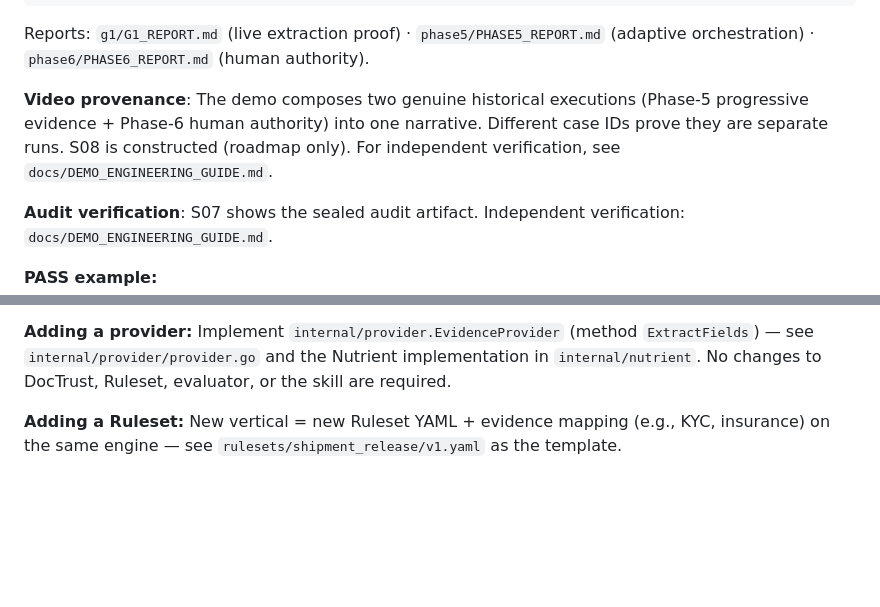
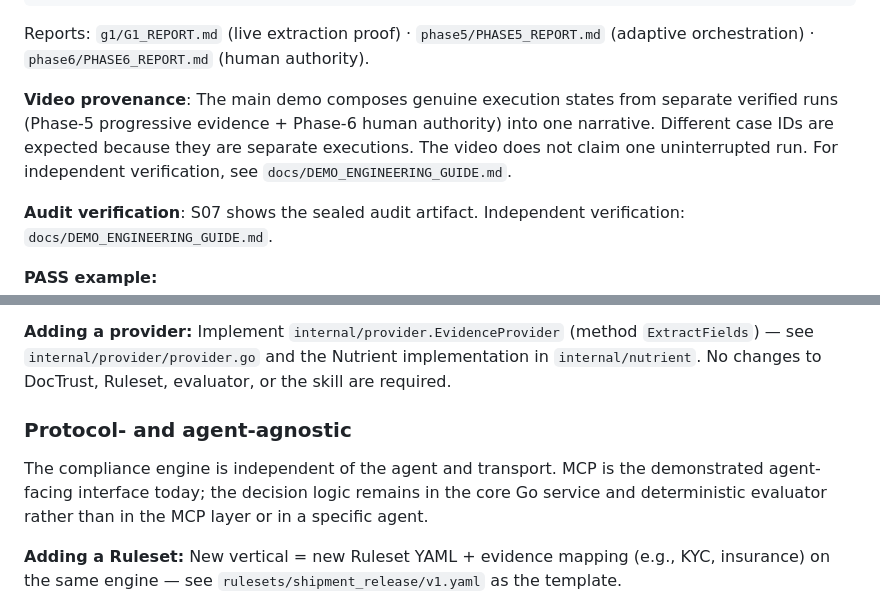
Before and after one commit to PithomLabs/doctrust, a Markdown page: README.md, 2 parts joined by grey strips. Rendered like a GitHub page; blank space fills up the shorter version.

```diff
--- a/README.md
+++ b/README.md
@@ -189,7 +251,7 @@ Reports: `g1/G1_REPORT.md` (live extraction proof) ·
 `phase5/PHASE5_REPORT.md` (adaptive orchestration) ·
 `phase6/PHASE6_REPORT.md` (human authority).
 
-**Video provenance**: The demo composes two genuine historical executions (Phase-5 progressive evidence + Phase-6 human authority) into one narrative. Different case IDs prove they are separate runs. S08 is constructed (roadmap only). For independent verification, see `docs/DEMO_ENGINEERING_GUIDE.md`.
+**Video provenance**: The main demo composes genuine execution states from separate verified runs (Phase-5 progressive evidence + Phase-6 human authority) into one narrative. Different case IDs are expected because they are separate executions. The video does not claim one uninterrupted run. For independent verification, see `docs/DEMO_ENGINEERING_GUIDE.md`.
 
 **Audit verification**: S07 shows the sealed audit artifact. Independent verification: `docs/DEMO_ENGINEERING_GUIDE.md`.
 
@@ -229,6 +291,10 @@ The demo scripts inherit this from the shell environment. They do NOT source `.e
 > Nutrient DWS extracts structured, page-and-bbox-grounded fields from each PDF, giving DocTrust page-referenced facts instead of plausible-sounding guesses; DocTrust's Ruleset engine reconciles those facts and decides.
 
 **Adding a provider:** Implement `internal/provider.EvidenceProvider` (method `ExtractFields`) — see `internal/provider/provider.go` and the Nutrient implementation in `internal/nutrient`. No changes to DocTrust, Ruleset, evaluator, or the skill are required.
+
+### Protocol- and agent-agnostic
+
+The compliance engine is independent of the agent and transport. MCP is the demonstrated agent-facing interface today; the decision logic remains in the core Go service and deterministic evaluator rather than in the MCP layer or in a specific agent.
 
 **Adding a Ruleset:** New vertical = new Ruleset YAML + evidence mapping (e.g., KYC, insurance) on the same engine — see `rulesets/shipment_release/v1.yaml` as the template.
 
```
Also changed, not shown: other parts of README.md (+79 -10 lines).
